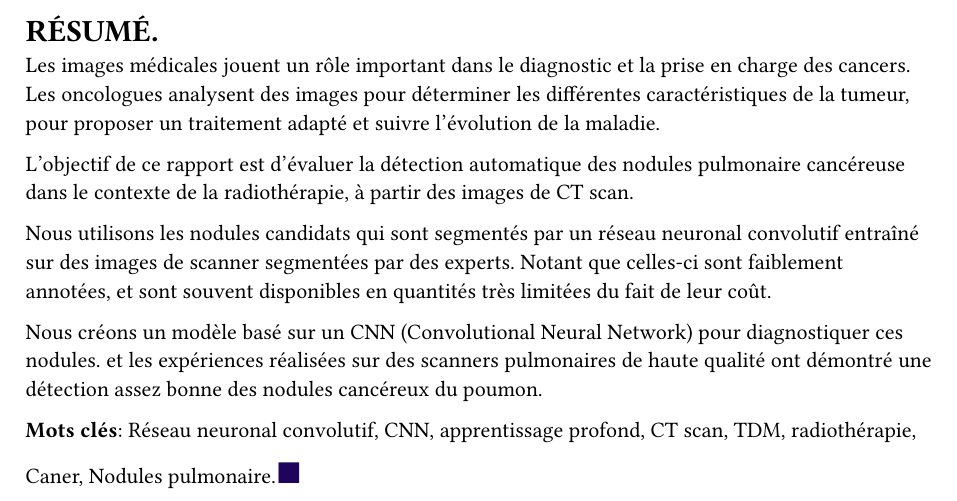
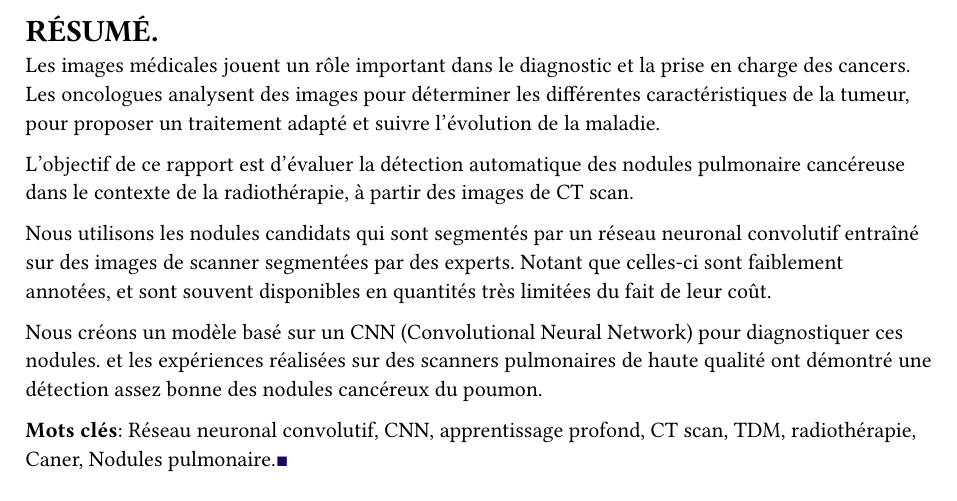
Before and after one commit to ayoubelmhamdi/typst-phd-AI-Medical, a Typst document (chapters/resume.typ): part of the page, cut so that both start at the same text. Compiled offline with Typst 0.15.

Commit message:
(resume.typ) fin chapter

```diff
--- a/chapters/resume.typ
+++ b/chapters/resume.typ
@@ -1,6 +1,6 @@
 #import "../functions.typ": heading_center, images, italic
 
-#let finchapiter = text(size: 24pt, fill:rgb("#1E045B"),[■])
+#let finchapiter = text(fill:rgb("#1E045B"),[■])
 
 = RÉSUMÉ.
 Les images médicales jouent un rôle important dans le diagnostic et la prise en charge des cancers. Les oncologues analysent des images pour déterminer les différentes caractéristiques de la tumeur, pour proposer un traitement adapté et suivre l'évolution de la maladie.
```
